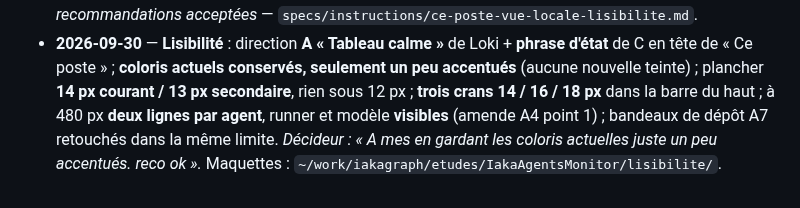
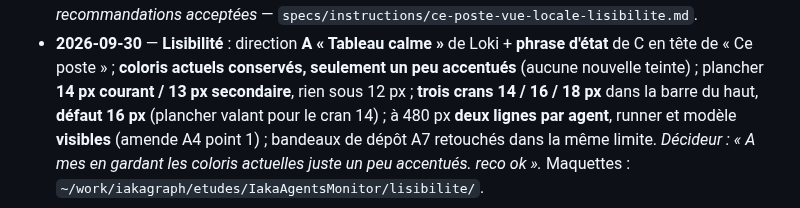
Before and after one commit to iakasju/IakaAgentsMonitor, a Markdown page: specs/PROJET.md, the part around the change. Drawn GitHub-style.

```diff
--- a/specs/PROJET.md
+++ b/specs/PROJET.md
@@ -113,6 +113,6 @@ Chaque feature reçoit son fichier dans `specs/instructions/` AVANT implémentat
 - **2026-09-30** — **Lisibilité** : direction **A « Tableau calme »** de Loki + **phrase d'état** de C en tête
   de « Ce poste » ; **coloris actuels conservés, seulement un peu accentués** (aucune nouvelle teinte) ;
   plancher **14 px courant / 13 px secondaire**, rien sous 12 px ; **trois crans 14 / 16 / 18 px** dans la barre
-  du haut ; à 480 px **deux lignes par agent**, runner et modèle **visibles** (amende A4 point 1) ; bandeaux de
+  du haut, **défaut 16 px** (plancher valant pour le cran 14) ; à 480 px **deux lignes par agent**, runner et modèle **visibles** (amende A4 point 1) ; bandeaux de
   dépôt A7 retouchés dans la même limite. *Décideur : « A mes en gardant les coloris actuelles juste un peu
   accentués. reco ok ».* Maquettes : `~/work/iakagraph/etudes/IakaAgentsMonitor/lisibilite/`.
```
Also changed, not shown: specs/instructions/ce-poste-vue-locale-lisibilite.md (+12 -8 lines).
